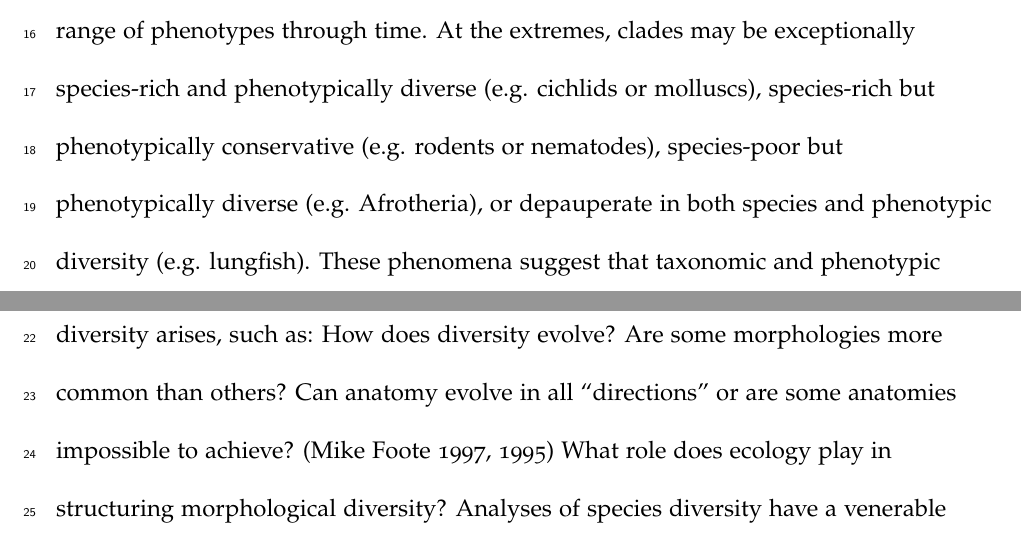
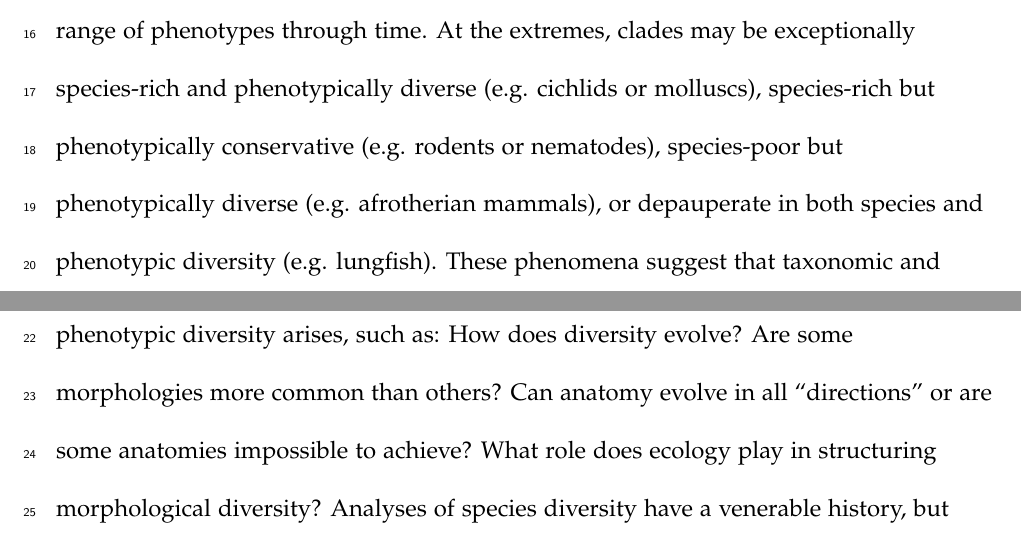
Before and after one commit to TGuillerme/Disparity_Working_Group, a LaTeX document (Writing/disparity_review.tex): two parts of pages 2 and 3 of 35, joined at a grey line, cut so that both start at the same text. Compiled offline with pdfLaTeX.

Commit message:
Updated Natalie's comments

```diff
--- a/Writing/disparity_review.tex
+++ b/Writing/disparity_review.tex
@@ -144,12 +144,11 @@ The available tools should always be used in the context of a specific biologica
 %@@@ add links to figures
 
 \noindent Clades of organisms are characterised by variation in both numbers of species and range of phenotypes through time.
-At the extremes, clades may be exceptionally species-rich and phenotypically diverse (e.g. cichlids or molluscs), species-rich but phenotypically conservative (e.g. rodents or nematodes), species-poor but phenotypically diverse (e.g. Afrotheria), % NC: Can we expand Afrotheria a bit? All the other examples are using common names. Can we use common names of afrotheres? Or at least say afrotherian mammals?
-or depauperate in both species and phenotypic diversity (e.g. lungfish).
+At the extremes, clades may be exceptionally species-rich and phenotypically diverse (e.g. cichlids or molluscs), species-rich but phenotypically conservative (e.g. rodents or nematodes), species-poor but phenotypically diverse (e.g. afrotherian mammals), or depauperate in both species and phenotypic diversity (e.g. lungfish).
 These phenomena suggest that taxonomic and phenotypic diversity are not necessarily linked, raising important questions about how phenotypic diversity arises, such as:
 How does diversity evolve?
 Are some morphologies more common than others?
-Can anatomy evolve in all ``directions'' or are some anatomies impossible to achieve? (Mike Foote 1997, 1995) % NC: Seems weird only having these two refs here and no refs in the other questions. Remove?
+Can anatomy evolve in all ``directions'' or are some anatomies impossible to achieve?
 What role does ecology play in structuring morphological diversity?
 Analyses of species diversity have a venerable history, but those of phenotypic diversity (hereafter \emph{disparity}) are comparatively more recent.
 Originally defined as ``multidimensional morphological dissimilarity at a macroevolutionary scale'' \citep{runnegar1987rates,Gould1991-nh} the concept of disparity emerged from attempts by palaeobiologists to characterise the evolutionary origin of animal bodyplans and from attempts by comparative developmental biologists to provide causal explanations for their emergence.
```
Also changed, not shown: Writing/disparity_review.tex (2 more changed lines).
